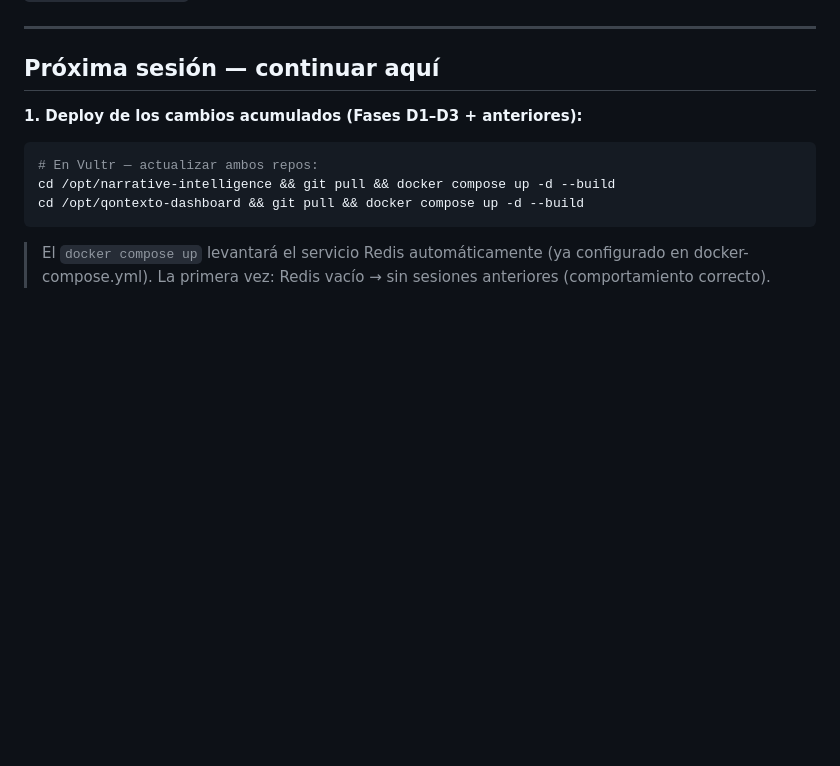
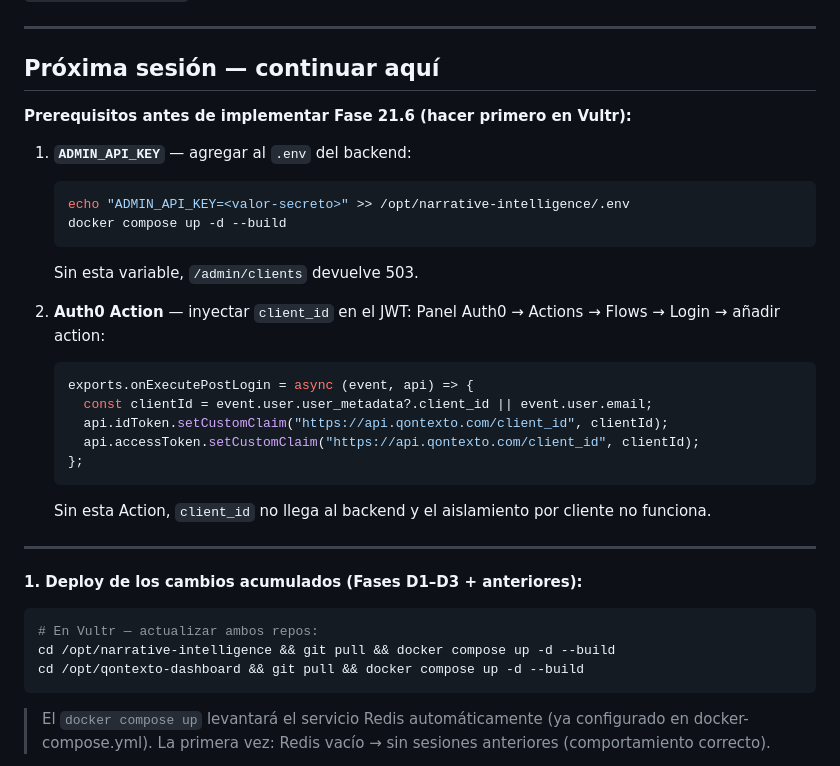
Before and after one commit to asinorum/qontexto-dashboard, a Markdown page: ESTADO.md, the part around the change. Rendered like a GitHub page; blank space fills up the shorter version.

Commit message:
docs(estado): prerequisitos Fase 21.6 — ADMIN_API_KEY + Auth0 Action
Co-Authored-By: Claude Sonnet 4.6 <noreply@anthropic.com>

````diff
--- a/ESTADO.md
+++ b/ESTADO.md
@@ -10,6 +10,28 @@ Deploy: `https://qontexto.com`
 ---
 
 ## Próxima sesión — continuar aquí
+
+**Prerequisitos antes de implementar Fase 21.6 (hacer primero en Vultr):**
+
+1. **`ADMIN_API_KEY`** — agregar al `.env` del backend:
+   ```bash
+   echo "ADMIN_API_KEY=<valor-secreto>" >> /opt/narrative-intelligence/.env
+   docker compose up -d --build
+   ```
+   Sin esta variable, `/admin/clients` devuelve 503.
+
+2. **Auth0 Action** — inyectar `client_id` en el JWT:
+   Panel Auth0 → Actions → Flows → Login → añadir action:
+   ```javascript
+   exports.onExecutePostLogin = async (event, api) => {
+     const clientId = event.user.user_metadata?.client_id || event.user.email;
+     api.idToken.setCustomClaim("https://api.qontexto.com/client_id", clientId);
+     api.accessToken.setCustomClaim("https://api.qontexto.com/client_id", clientId);
+   };
+   ```
+   Sin esta Action, `client_id` no llega al backend y el aislamiento por cliente no funciona.
+
+---
 
 **1. Deploy de los cambios acumulados (Fases D1–D3 + anteriores):**
 ```bash
````
